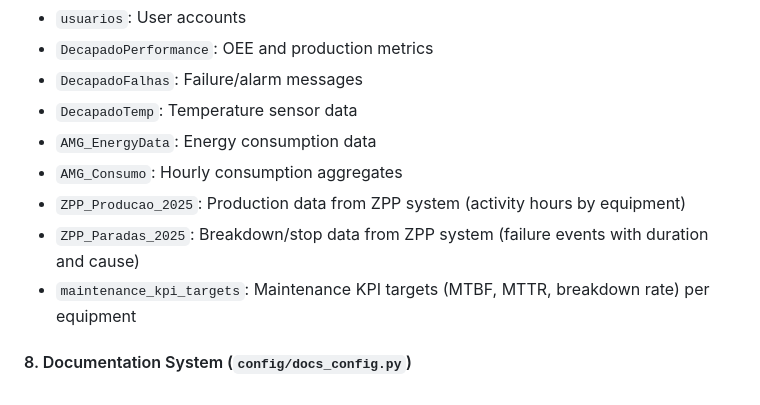
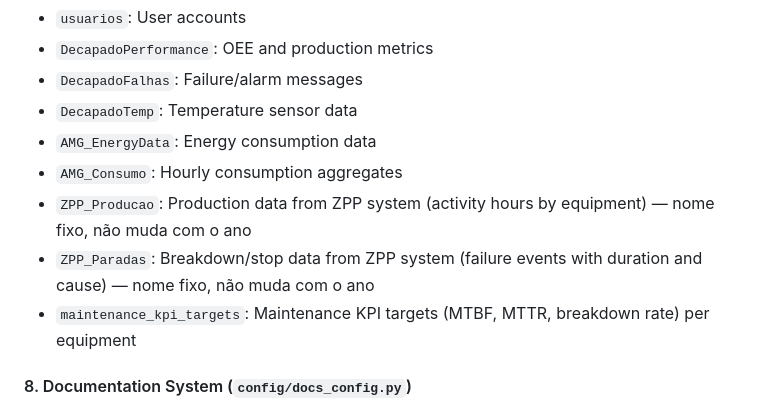
Before and after one commit to EasyTek-Automation/EasyTek-Data, a Markdown page: CLAUDE.md, the part around the change. Drawn GitHub-style.

Commit message:
docs: corrigir nomes das coleções MongoDB no CLAUDE.md
ZPP_Producao_2025/ZPP_Paradas_2025 eram nomes incorretos.
O código usa nomes fixos: ZPP_Producao e ZPP_Paradas.

Co-Authored-By: Claude Sonnet 4.6 <noreply@anthropic.com>

```diff
--- a/CLAUDE.md
+++ b/CLAUDE.md
@@ -386,8 +386,8 @@ Key collections referenced in codebase:
 - `DecapadoTemp`: Temperature sensor data
 - `AMG_EnergyData`: Energy consumption data
 - `AMG_Consumo`: Hourly consumption aggregates
-- `ZPP_Producao_2025`: Production data from ZPP system (activity hours by equipment)
-- `ZPP_Paradas_2025`: Breakdown/stop data from ZPP system (failure events with duration and cause)
+- `ZPP_Producao`: Production data from ZPP system (activity hours by equipment) — nome fixo, não muda com o ano
+- `ZPP_Paradas`: Breakdown/stop data from ZPP system (failure events with duration and cause) — nome fixo, não muda com o ano
 - `maintenance_kpi_targets`: Maintenance KPI targets (MTBF, MTTR, breakdown rate) per equipment
 
 #### 8. Documentation System (`config/docs_config.py`)
```
